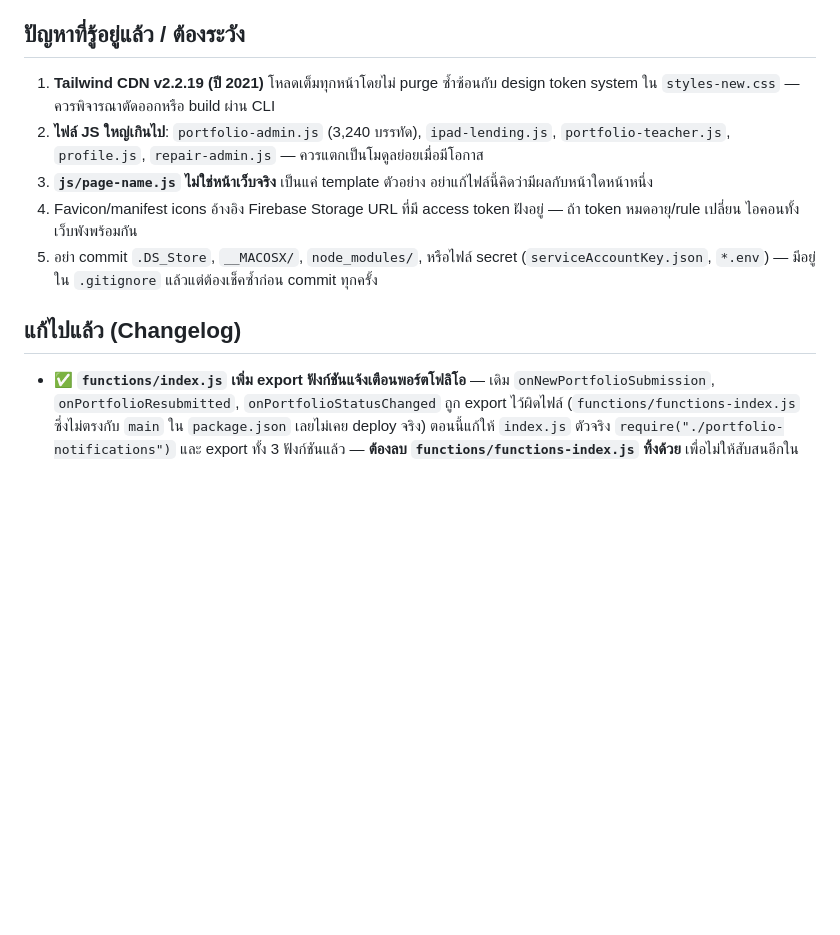
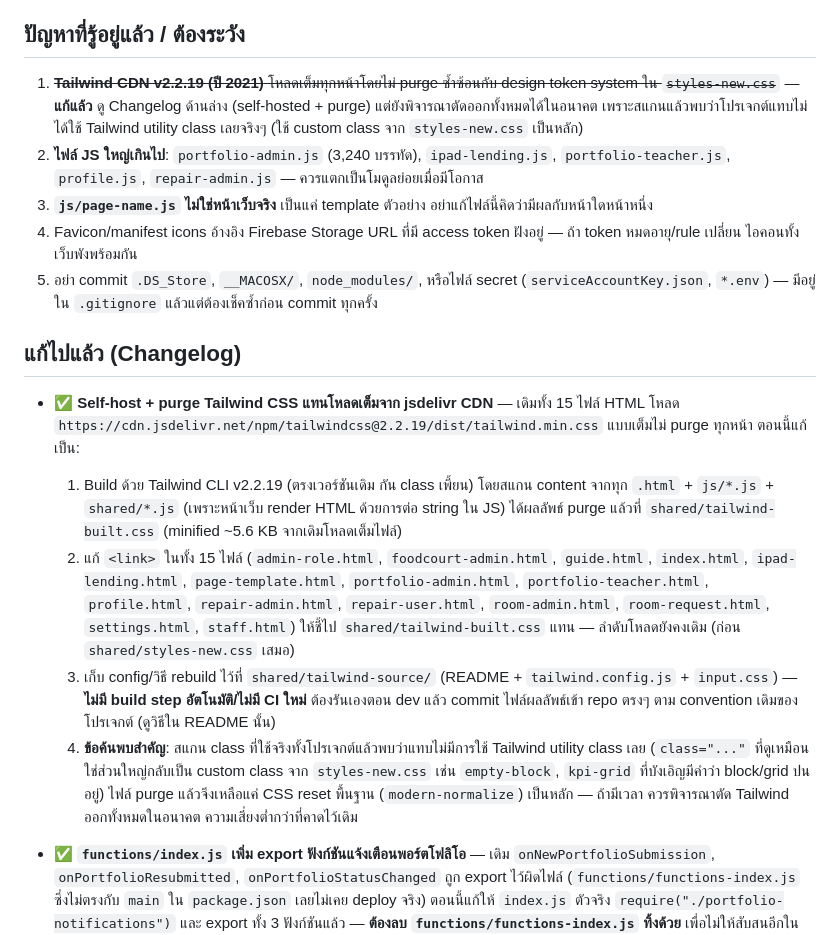
Before and after one commit to np-school/webapp, a Markdown page: CLAUDE.md, the part around the change. GitHub-like rendering; blank space fills up the shorter version.

```diff
--- a/CLAUDE.md
+++ b/CLAUDE.md
@@ -94,13 +94,19 @@
 
 ## ปัญหาที่รู้อยู่แล้ว / ต้องระวัง
 
-1. **Tailwind CDN v2.2.19 (ปี 2021)** โหลดเต็มทุกหน้าโดยไม่ purge ซ้ำซ้อนกับ design token system ใน `styles-new.css` — ควรพิจารณาตัดออกหรือ build ผ่าน CLI
+1. ~~**Tailwind CDN v2.2.19 (ปี 2021)** โหลดเต็มทุกหน้าโดยไม่ purge ซ้ำซ้อนกับ design token system ใน `styles-new.css`~~ — **แก้แล้ว** ดู Changelog ด้านล่าง (self-hosted + purge) แต่ยังพิจารณาตัดออกทั้งหมดได้ในอนาคต เพราะสแกนแล้วพบว่าโปรเจกต์แทบไม่ได้ใช้ Tailwind utility class เลยจริงๆ (ใช้ custom class จาก `styles-new.css` เป็นหลัก)
 2. **ไฟล์ JS ใหญ่เกินไป**: `portfolio-admin.js` (3,240 บรรทัด), `ipad-lending.js`, `portfolio-teacher.js`, `profile.js`, `repair-admin.js` — ควรแตกเป็นโมดูลย่อยเมื่อมีโอกาส
 3. **`js/page-name.js` ไม่ใช่หน้าเว็บจริง** เป็นแค่ template ตัวอย่าง อย่าแก้ไฟล์นี้คิดว่ามีผลกับหน้าใดหน้าหนึ่ง
 4. Favicon/manifest icons อ้างอิง Firebase Storage URL ที่มี access token ฝังอยู่ — ถ้า token หมดอายุ/rule เปลี่ยน ไอคอนทั้งเว็บพังพร้อมกัน
 5. อย่า commit `.DS_Store`, `__MACOSX/`, `node_modules/`, หรือไฟล์ secret (`serviceAccountKey.json`, `*.env`) — มีอยู่ใน `.gitignore` แล้วแต่ต้องเช็คซ้ำก่อน commit ทุกครั้ง
 
 ## แก้ไปแล้ว (Changelog)
+
+- ✅ **Self-host + purge Tailwind CSS แทนโหลดเต็มจาก jsdelivr CDN** — เดิมทั้ง 15 ไฟล์ HTML โหลด `https://cdn.jsdelivr.net/npm/tailwindcss@2.2.19/dist/tailwind.min.css` แบบเต็มไม่ purge ทุกหน้า ตอนนี้แก้เป็น:
+  1. Build ด้วย Tailwind CLI v2.2.19 (ตรงเวอร์ชันเดิม กัน class เพี้ยน) โดยสแกน content จากทุก `.html` + `js/*.js` + `shared/*.js` (เพราะหน้าเว็บ render HTML ด้วยการต่อ string ใน JS) ได้ผลลัพธ์ purge แล้วที่ `shared/tailwind-built.css` (minified ~5.6 KB จากเดิมโหลดเต็มไฟล์)
+  2. แก้ `<link>` ในทั้ง 15 ไฟล์ (`admin-role.html`, `foodcourt-admin.html`, `guide.html`, `index.html`, `ipad-lending.html`, `page-template.html`, `portfolio-admin.html`, `portfolio-teacher.html`, `profile.html`, `repair-admin.html`, `repair-user.html`, `room-admin.html`, `room-request.html`, `settings.html`, `staff.html`) ให้ชี้ไป `shared/tailwind-built.css` แทน — ลำดับโหลดยังคงเดิม (ก่อน `shared/styles-new.css` เสมอ)
+  3. เก็บ config/วิธี rebuild ไว้ที่ `shared/tailwind-source/` (README + `tailwind.config.js` + `input.css`) — **ไม่มี build step อัตโนมัติ/ไม่มี CI ใหม่** ต้องรันเองตอน dev แล้ว commit ไฟล์ผลลัพธ์เข้า repo ตรงๆ ตาม convention เดิมของโปรเจกต์ (ดูวิธีใน README นั้น)
+  4. **ข้อค้นพบสำคัญ**: สแกน class ที่ใช้จริงทั้งโปรเจกต์แล้วพบว่าแทบไม่มีการใช้ Tailwind utility class เลย (`class="..."` ที่ดูเหมือนใช่ส่วนใหญ่กลับเป็น custom class จาก `styles-new.css` เช่น `empty-block`, `kpi-grid` ที่บังเอิญมีคำว่า block/grid ปนอยู่) ไฟล์ purge แล้วจึงเหลือแค่ CSS reset พื้นฐาน (`modern-normalize`) เป็นหลัก — ถ้ามีเวลา ควรพิจารณาตัด Tailwind ออกทั้งหมดในอนาคต ความเสี่ยงต่ำกว่าที่คาดไว้เดิม
 
 - ✅ **`functions/index.js` เพิ่ม export ฟังก์ชันแจ้งเตือนพอร์ตโฟลิโอ** — เดิม `onNewPortfolioSubmission`, `onPortfolioResubmitted`, `onPortfolioStatusChanged` ถูก export ไว้ผิดไฟล์ (`functions/functions-index.js` ซึ่งไม่ตรงกับ `main` ใน `package.json` เลยไม่เคย deploy จริง) ตอนนี้แก้ให้ `index.js` ตัวจริง `require("./portfolio-notifications")` และ export ทั้ง 3 ฟังก์ชันแล้ว — **ต้องลบ `functions/functions-index.js` ทิ้งด้วย** เพื่อไม่ให้สับสนอีกในอนาคต (ถ้ายังไม่ได้ลบ ให้ลบก่อน commit ครั้งถัดไป)
 
```
